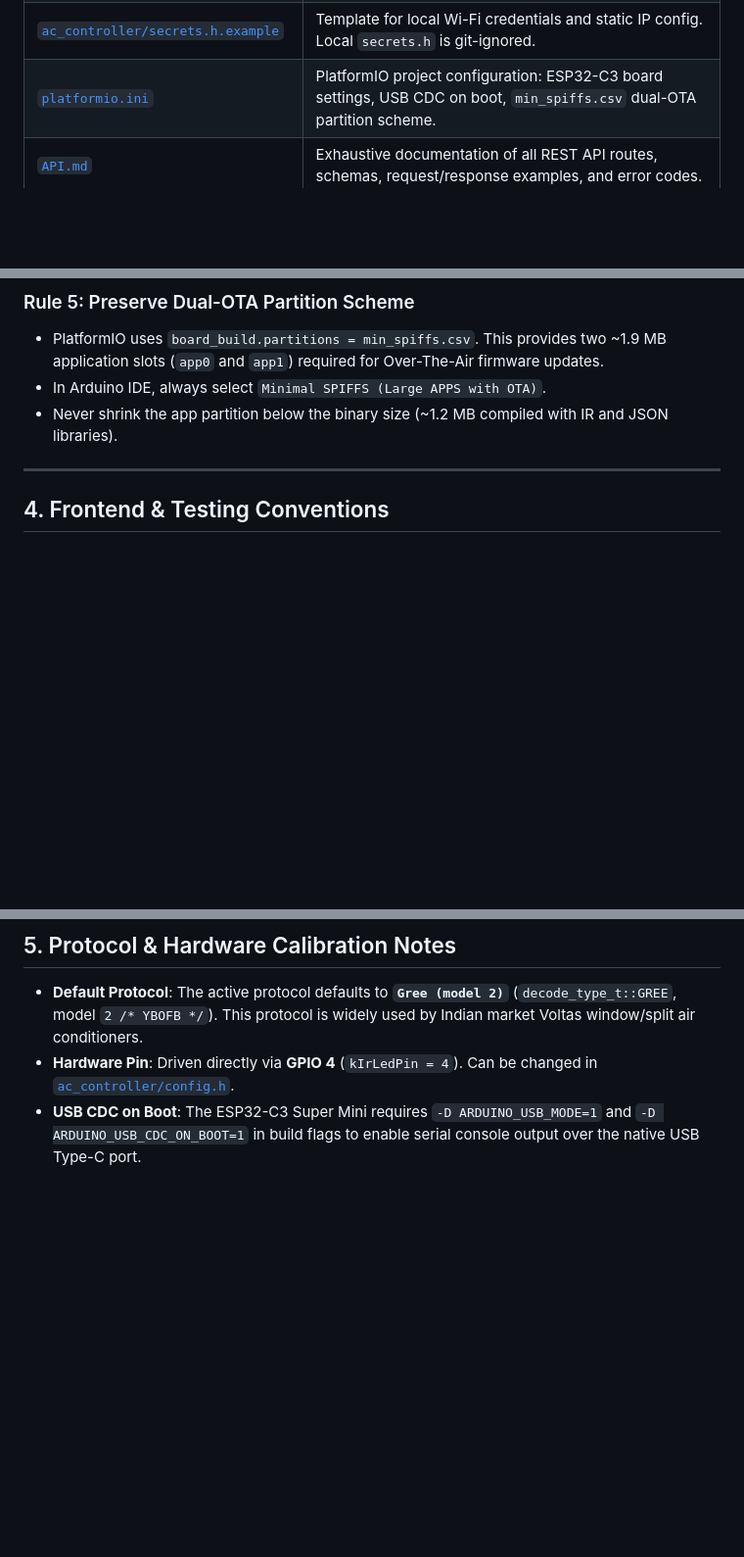
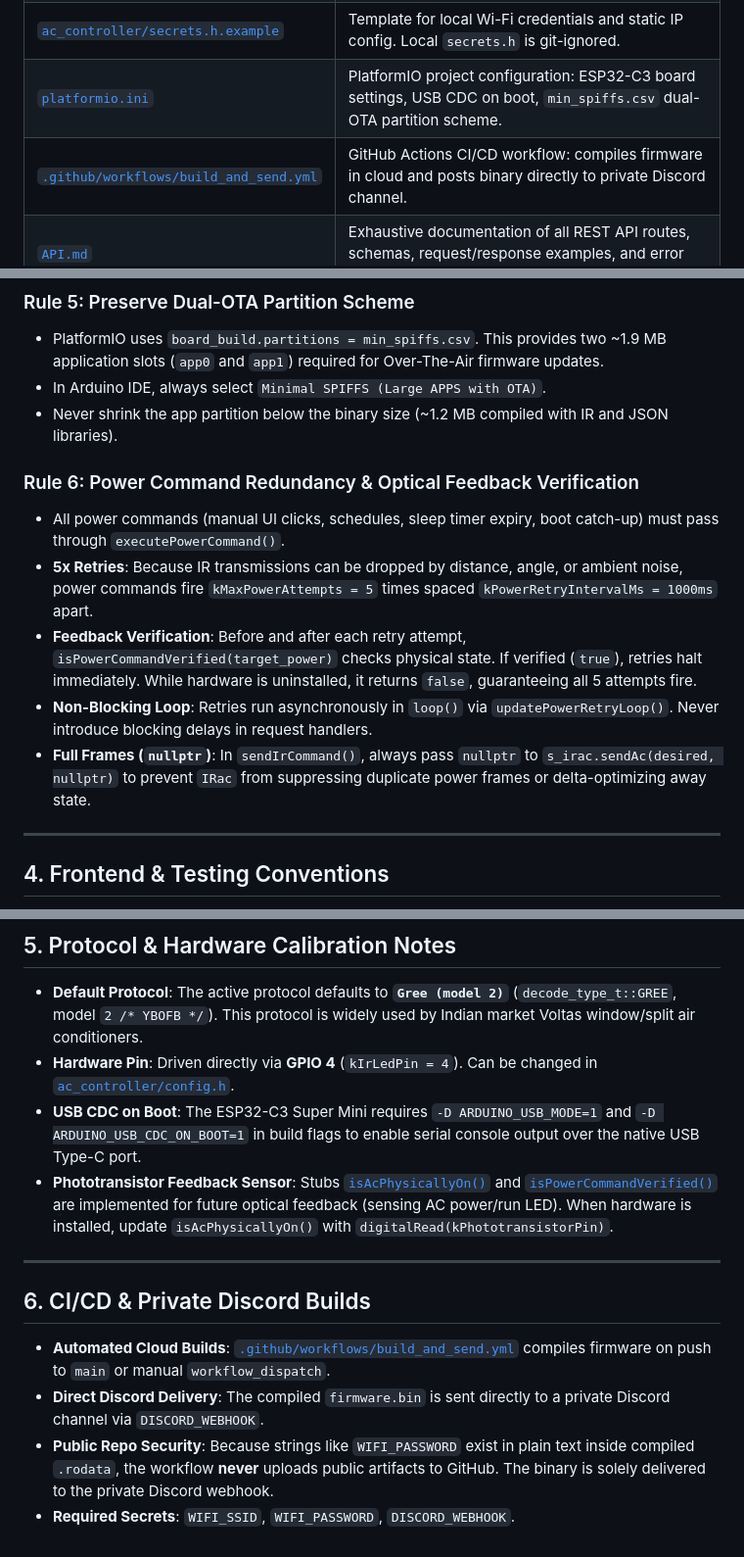
Before and after one commit to TOXiC-G/ACMasterRace, a Markdown page: AGENTS.md, 3 parts joined by grey strips. Shown at 98% size. Drawn GitHub-style; blank space fills up the shorter version.

```diff
--- a/AGENTS.md
+++ b/AGENTS.md
@@ -52,6 +52,7 @@ The device hosts its own single-file web dashboard directly from flash memory an
 | [`ac_controller/web_server.h`](file:///h:/Dev/AC/ac_controller/web_server.h) / `.cpp` | REST API routes (`/api/*`), CORS handlers, and Web OTA firmware upload endpoints (`/update`). |
 | [`ac_controller/secrets.h.example`](file:///h:/Dev/AC/ac_controller/secrets.h.example) | Template for local Wi-Fi credentials and static IP config. Local `secrets.h` is git-ignored. |
 | [`platformio.ini`](file:///h:/Dev/AC/platformio.ini) | PlatformIO project configuration: ESP32-C3 board settings, USB CDC on boot, `min_spiffs.csv` dual-OTA partition scheme. |
+| [`.github/workflows/build_and_send.yml`](file:///h:/Dev/AC/.github/workflows/build_and_send.yml) | GitHub Actions CI/CD workflow: compiles firmware in cloud and posts binary directly to private Discord channel. |
 | [`API.md`](file:///h:/Dev/AC/API.md) | Exhaustive documentation of all REST API routes, schemas, request/response examples, and error codes. |
 | [`README.md`](file:///h:/Dev/AC/README.md) | User-facing setup, wiring, flashing, OTA, and Tailscale usage instructions. |
 
@@ -87,6 +88,13 @@ This updates [`ac_controller/index_html.h`](file:///h:/Dev/AC/ac_controller/inde
 - In Arduino IDE, always select `Minimal SPIFFS (Large APPS with OTA)`.
 - Never shrink the app partition below the binary size (~1.2 MB compiled with IR and JSON libraries).
 
+### Rule 6: Power Command Redundancy & Optical Feedback Verification
+- All power commands (manual UI clicks, schedules, sleep timer expiry, boot catch-up) must pass through `executePowerCommand()`.
+- **5x Retries**: Because IR transmissions can be dropped by distance, angle, or ambient noise, power commands fire `kMaxPowerAttempts = 5` times spaced `kPowerRetryIntervalMs = 1000ms` apart.
+- **Feedback Verification**: Before and after each retry attempt, `isPowerCommandVerified(target_power)` checks physical state. If verified (`true`), retries halt immediately. While hardware is uninstalled, it returns `false`, guaranteeing all 5 attempts fire.
+- **Non-Blocking Loop**: Retries run asynchronously in `loop()` via `updatePowerRetryLoop()`. Never introduce blocking delays in request handlers.
+- **Full Frames (`nullptr`)**: In `sendIrCommand()`, always pass `nullptr` to `s_irac.sendAc(desired, nullptr)` to prevent `IRac` from suppressing duplicate power frames or delta-optimizing away state.
+
 ---
 
 ## 4. Frontend & Testing Conventions
@@ -108,3 +116,13 @@ This updates [`ac_controller/index_html.h`](file:///h:/Dev/AC/ac_controller/inde
 - **Default Protocol**: The active protocol defaults to **`Gree (model 2)`** (`decode_type_t::GREE`, model `2 /* YBOFB */`). This protocol is widely used by Indian market Voltas window/split air conditioners.
 - **Hardware Pin**: Driven directly via **GPIO 4** (`kIrLedPin = 4`). Can be changed in [`ac_controller/config.h`](file:///h:/Dev/AC/ac_controller/config.h).
 - **USB CDC on Boot**: The ESP32-C3 Super Mini requires `-D ARDUINO_USB_MODE=1` and `-D ARDUINO_USB_CDC_ON_BOOT=1` in build flags to enable serial console output over the native USB Type-C port.
+- **Phototransistor Feedback Sensor**: Stubs [`isAcPhysicallyOn()`](file:///h:/Dev/AC/ac_controller/ir_controller.cpp) and [`isPowerCommandVerified()`](file:///h:/Dev/AC/ac_controller/ir_controller.cpp) are implemented for future optical feedback (sensing AC power/run LED). When hardware is installed, update `isAcPhysicallyOn()` with `digitalRead(kPhototransistorPin)`.
+
+---
+
+## 6. CI/CD & Private Discord Builds
+
+- **Automated Cloud Builds**: [`.github/workflows/build_and_send.yml`](file:///h:/Dev/AC/.github/workflows/build_and_send.yml) compiles firmware on push to `main` or manual `workflow_dispatch`.
+- **Direct Discord Delivery**: The compiled `firmware.bin` is sent directly to a private Discord channel via `DISCORD_WEBHOOK`.
+- **Public Repo Security**: Because strings like `WIFI_PASSWORD` exist in plain text inside compiled `.rodata`, the workflow **never** uploads public artifacts to GitHub. The binary is solely delivered to the private Discord webhook.
+- **Required Secrets**: `WIFI_SSID`, `WIFI_PASSWORD`, `DISCORD_WEBHOOK`.
```
Also changed, not shown: API.md (+3 -1 lines), README.md (+13 -0 lines).
